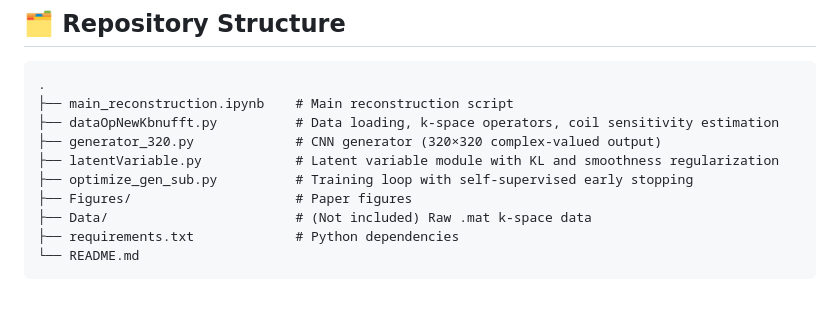
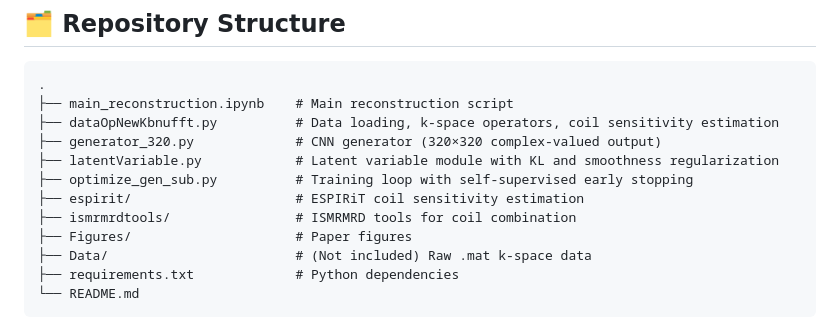
Before and after one commit to md-shahin-ali/self-supervised_reconstruction, a Markdown page: README.md, the part around the change. Rendered like a GitHub page; blank space fills up the shorter version.

```diff
--- a/README.md
+++ b/README.md
@@ -127,6 +127,8 @@ where $G_\theta$ is a CNN generator mapping latent vectors $l_{t}$ to single-sli
 ├── generator_320.py             # CNN generator (320×320 complex-valued output)
 ├── latentVariable.py            # Latent variable module with KL and smoothness regularization
 ├── optimize_gen_sub.py          # Training loop with self-supervised early stopping
+├── espirit/                     # ESPIRiT coil sensitivity estimation
+├── ismrmrdtools/                # ISMRMRD tools for coil combination
 ├── Figures/                     # Paper figures
 ├── Data/                        # (Not included) Raw .mat k-space data
 ├── requirements.txt             # Python dependencies
```
